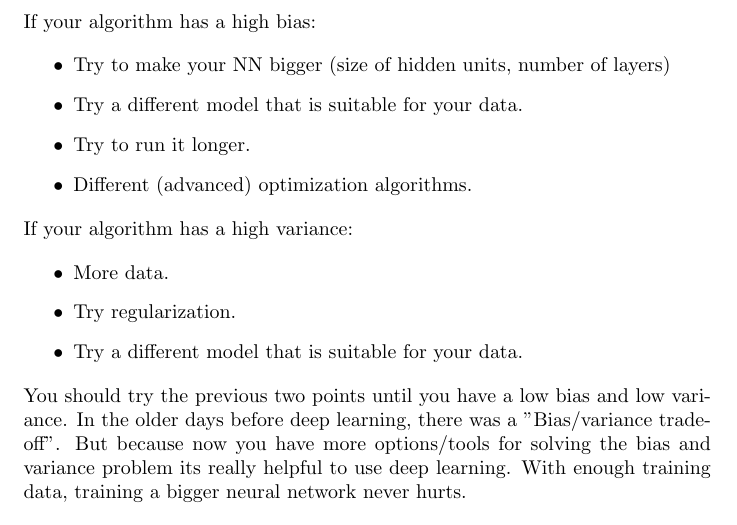
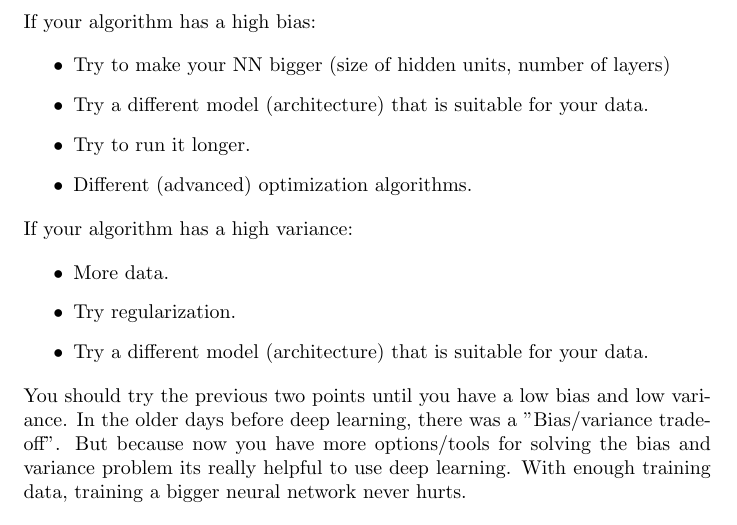
Before and after one commit to MDataResearch/ml_notes, a LaTeX document (dl_course/note/main.tex): part of page 14 of 31, cut so that both start at the same text. Compiled offline with pdfLaTeX.

Commit message:
architecture

```diff
--- a/dl_course/note/main.tex
+++ b/dl_course/note/main.tex
@@ -522,7 +522,7 @@ a_1 & \dots & a_d
 
 \begin{itemize}
   \item Try to make your NN bigger (size of hidden units, number of layers)
-  \item Try a different model that is suitable for your data.
+  \item Try a different model (architecture) that is suitable for your data.
   \item Try to run it longer.
   \item Different (advanced) optimization algorithms.
 \end{itemize}
@@ -532,7 +532,7 @@ a_1 & \dots & a_d
 \begin{itemize}
   \item More data.
   \item Try regularization.
-  \item Try a different model that is suitable for your data.
+  \item Try a different model (architecture) that is suitable for your data.
 \end{itemize}
 
 \noindent You should try the previous two points until you have a low bias and low variance. In the older days before deep learning, there was a "Bias/variance tradeoff". But because now you have more options/tools for solving the bias and variance problem its really helpful to use deep learning. With enough training data, training a bigger neural network never hurts.
```
